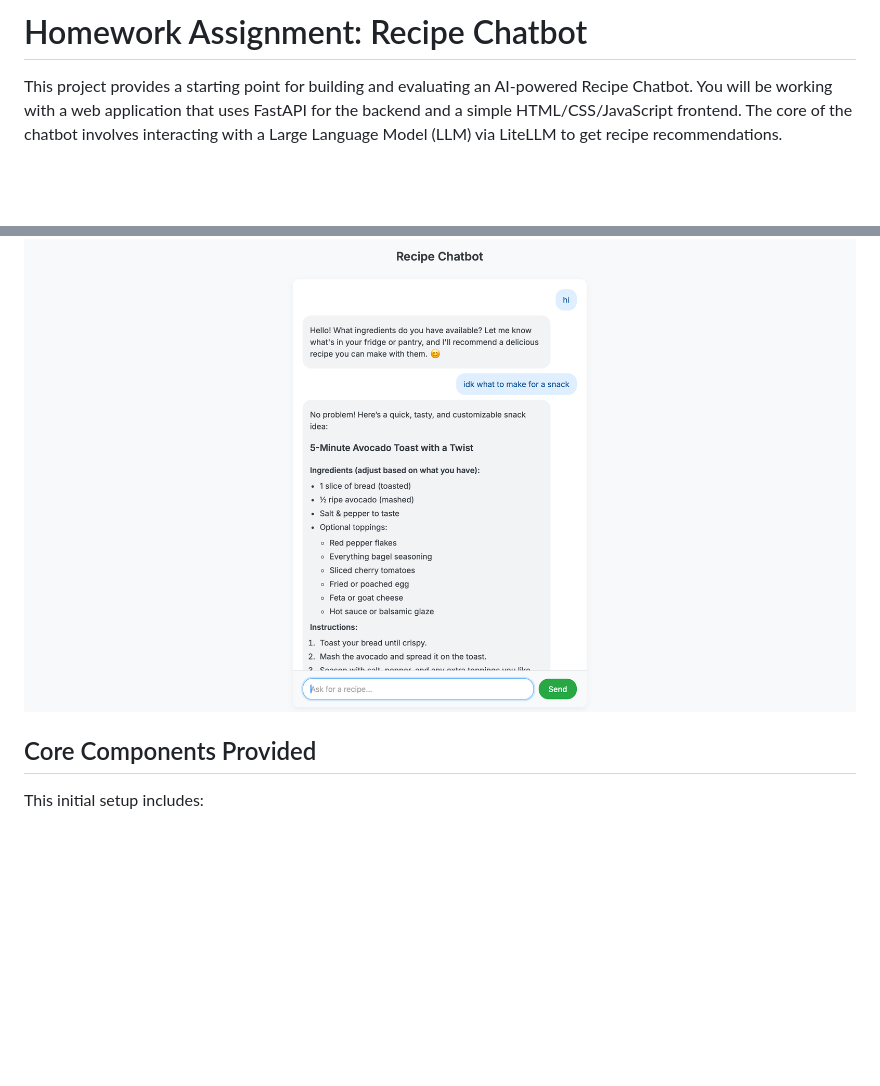
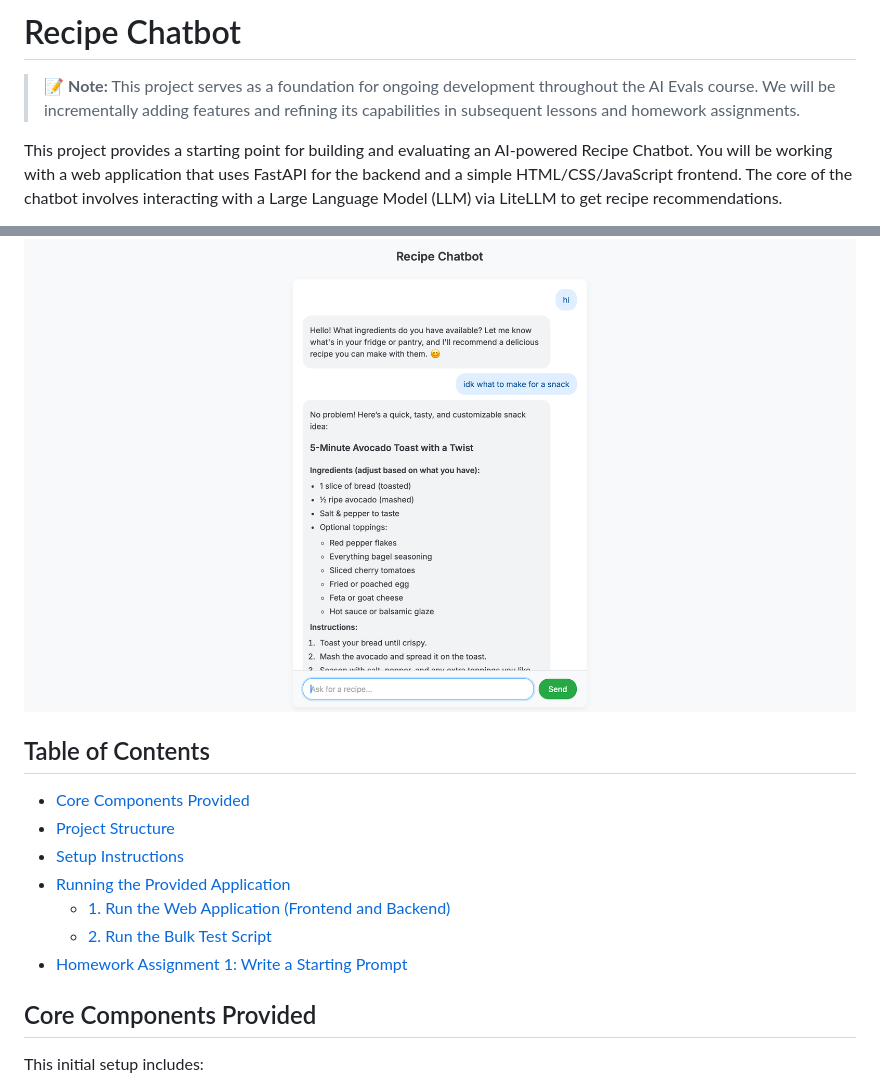
Before and after one commit to zcox/recipe-chatbot, a Markdown page: README.md, 2 parts joined by grey strips. GitHub-like rendering; blank space fills up the shorter version.

Commit message:
add HW 1

```diff
--- a/README.md
+++ b/README.md
@@ -1,10 +1,22 @@
-# Homework Assignment: Recipe Chatbot
+# Recipe Chatbot
+
+> 📝 **Note:** This project serves as a foundation for ongoing development throughout the AI Evals course. We will be incrementally adding features and refining its capabilities in subsequent lessons and homework assignments.
 
 This project provides a starting point for building and evaluating an AI-powered Recipe Chatbot. You will be working with a web application that uses FastAPI for the backend and a simple HTML/CSS/JavaScript frontend. The core of the chatbot involves interacting with a Large Language Model (LLM) via LiteLLM to get recipe recommendations.
 
 Your main tasks will be to refine the chatbot's persona and intelligence by crafting a detailed system prompt, expanding its test query dataset, and evaluating its performance.
 
 ![Recipe Chatbot UI](./screenshots/hw1.png)
+
+## Table of Contents
+
+- [Core Components Provided](#core-components-provided)
+- [Project Structure](#project-structure)
+- [Setup Instructions](#setup-instructions)
+- [Running the Provided Application](#running-the-provided-application)
+  - [1. Run the Web Application (Frontend and Backend)](#1-run-the-web-application-frontend-and-backend)
+  - [2. Run the Bulk Test Script](#2-run-the-bulk-test-script)
+- [Homework Assignment 1: Write a Starting Prompt](#homework-assignment-1-write-a-starting-prompt)
 
 ## Core Components Provided
 
```
